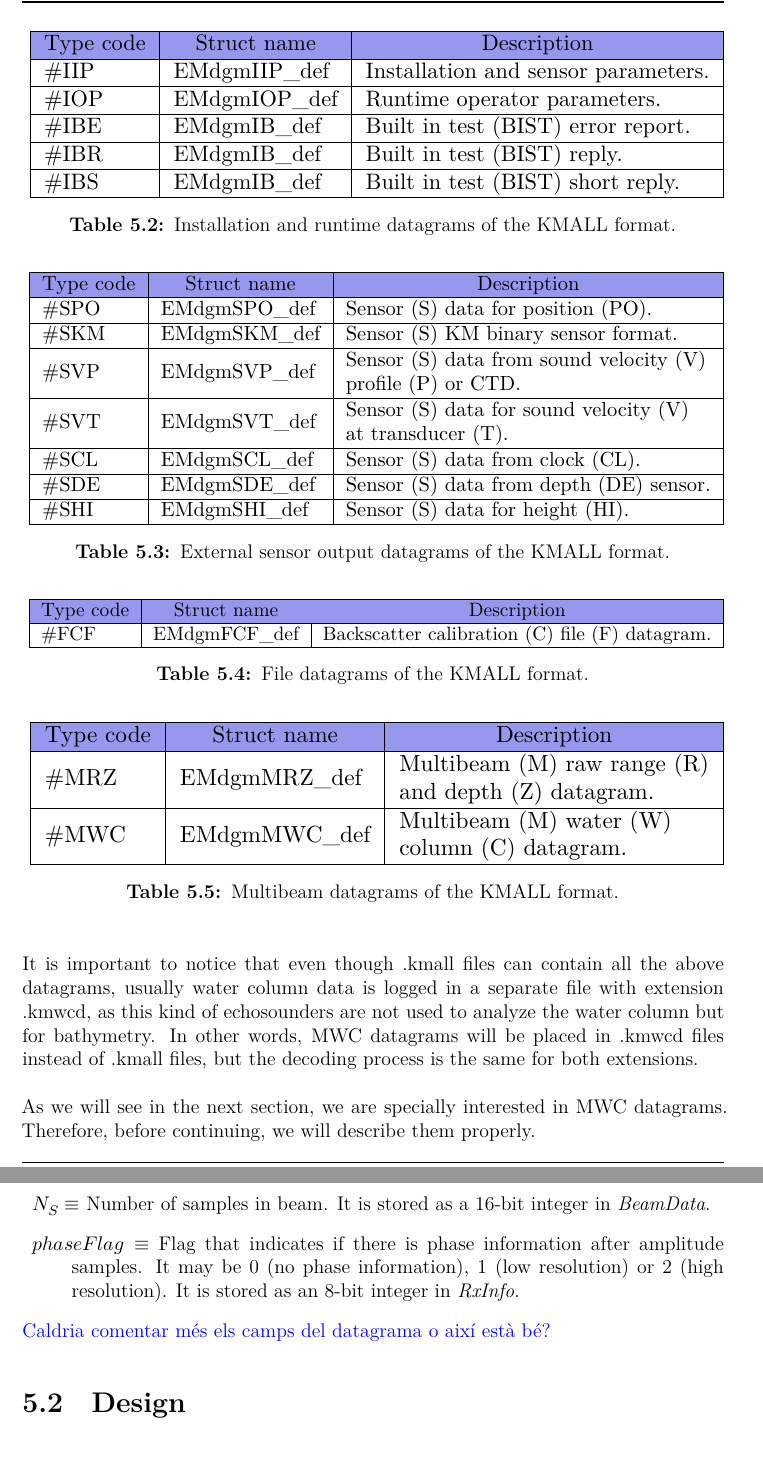
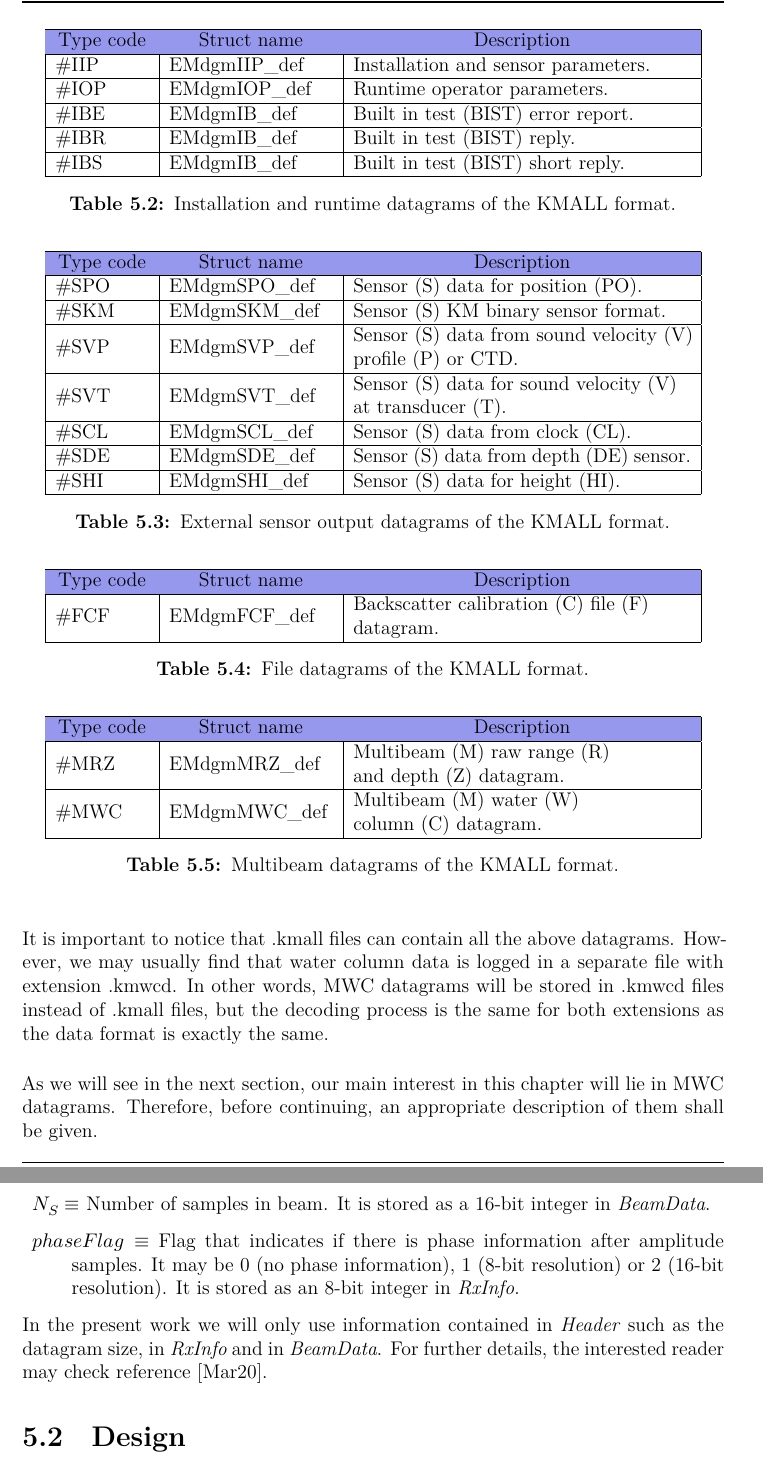
Before and after one commit to aniolm9/bsc-thesis-fapec, a LaTeX thesis (report/thesis.tex, which reads report/chapters/kmall_preproc.tex): two parts of pages 16 and 17 of 25, joined at a grey line, cut so that both start at the same text. Compiled offline with XeLaTeX.

Commit message:
Close section 5.1

```diff
--- a/report/chapters/kmall_preproc.tex
+++ b/report/chapters/kmall_preproc.tex
@@ -53,10 +51,9 @@ The mixture of data types in the same file makes it difficult for standard compr
 \end{table}
 
 \begin{table}[h!]
-\footnotesize
-\begin{center}
-\resizebox{\textwidth}{!}{
-\begin{tabular}{|l|l|l|}
+\normalsize
+\centering
+\begin{tabular}{|p{2cm}|p{3.5cm}|p{7.22cm}|}
 	\hline
 	\rowcolor[HTML]{9698ED}
 	\multicolumn{1}{|c|}{\cellcolor[HTML]{9698ED}Type code} & \multicolumn{1}{c|}{\cellcolor[HTML]{9698ED}Struct name} & \multicolumn{1}{c|}{\cellcolor[HTML]{9698ED}Description} \\ \hline
@@ -65,16 +62,14 @@ The mixture of data types in the same file makes it difficult for standard compr
 	\#IBE                                                   & EMdgmIB\_def                                             & Built in test (BIST) error report.                       \\ \hline
 	\#IBR                                                   & EMdgmIB\_def                                             & Built in test (BIST) reply.                              \\ \hline
 	\#IBS                                                   & EMdgmIB\_def                                             & Built in test (BIST) short reply.                        \\ \hline
-\end{tabular}}
-\end{center}
+\end{tabular}
 \caption{Installation and runtime datagrams of the KMALL format.}
 \end{table}
 
 \begin{table}[h!]
-\footnotesize
-\begin{center}
-\resizebox{\textwidth}{!}{
-\begin{tabular}{|l|l|l|}
+\normalsize
+\centering
+\begin{tabular}{|p{2cm}|p{3.5cm}|p{7.22cm}|}
 	\hline
 	\rowcolor[HTML]{9698ED}
 	\multicolumn{1}{|c|}{\cellcolor[HTML]{9698ED}Type code} & \multicolumn{1}{c|}{\cellcolor[HTML]{9698ED}Struct name} & \multicolumn{1}{c|}{\cellcolor[HTML]{9698ED}Description}                                              \\ \hline
@@ -85,43 +80,38 @@ The mixture of data types in the same file makes it difficult for standard compr
 	\#SCL                                                   & EMdgmSCL\_def                                            & Sensor (S) data from clock (CL).                                                                      \\ \hline
 	\#SDE                                                   & EMdgmSDE\_def                                            & Sensor (S) data from depth (DE) sensor.                                                               \\ \hline
 	\#SHI                                                   & EMdgmSHI\_def                                            & Sensor (S) data for height (HI).                                                                      \\ \hline
-\end{tabular}}
-\end{center}
+\end{tabular}
 \caption{External sensor output datagrams of the KMALL format.}
 \end{table}
 
 \begin{table}[h!]
-\footnotesize
-\begin{center}
-\resizebox{\textwidth}{!}{
-\begin{tabular}{|l|l|l|}
+\normalsize
+\centering
+\begin{tabular}{|p{2cm}|p{3.5cm}|p{7.22cm}|}
 	\hline
 	\rowcolor[HTML]{9698ED}
 	\multicolumn{1}{|c|}{\cellcolor[HTML]{9698ED}Type code} & \multicolumn{1}{c|}{\cellcolor[HTML]{9698ED}Struct name} & \multicolumn{1}{c|}{\cellcolor[HTML]{9698ED}Description} \\ \hline
-	\#FCF                                                   & EMdgmFCF\_def                                            & Backscatter calibration (C) file (F) datagram.           \\ \hline
-\end{tabular}}
-\end{center}
+	\#FCF                                                   & EMdgmFCF\_def                                            & \begin{tabular}[c]{@{}l@{}}Backscatter calibration (C) file (F) \\ datagram.\end{tabular}   \\ \hline
+\end{tabular}
 \caption{File datagrams of the KMALL format.}
 \end{table}
 
 \begin{table}[h!]
-\footnotesize
-\begin{center}
-\resizebox{\textwidth}{!}{
-	\begin{tabular}{|l|l|l|}
+\normalsize
+\centering
+\begin{tabular}{|p{2cm}|p{3.5cm}|p{7.22cm}|}
 		\hline
 		\rowcolor[HTML]{9698ED}
 		\multicolumn{1}{|c|}{\cellcolor[HTML]{9698ED}Type code} & \multicolumn{1}{c|}{\cellcolor[HTML]{9698ED}Struct name} & \multicolumn{1}{c|}{\cellcolor[HTML]{9698ED}Description}                                      \\ \hline
 		\#MRZ                                                   & EMdgmMRZ\_def                                            & \begin{tabular}[c]{@{}l@{}}Multibeam (M) raw range (R)\\ and depth (Z) datagram.\end{tabular} \\ \hline
 		\#MWC                                                   & EMdgmMWC\_def                                            & \begin{tabular}[c]{@{}l@{}}Multibeam (M) water (W)\\ column (C) datagram.\end{tabular}        \\ \hline
-\end{tabular}}
-\end{center}
+\end{tabular}
 \caption{Multibeam datagrams of the KMALL format.}
 \end{table}
 
-It is important to notice that even though .kmall files can contain all the above datagrams, usually water column data is logged in a separate file with extension .kmwcd, as this kind of echosounders are not used to analyze the water column but for bathymetry. In other words, MWC datagrams will be placed in .kmwcd files instead of .kmall files, but the decoding process is the same for both extensions.
+It is important to notice that .kmall files can contain all the above datagrams. However, we may usually find that water column data is logged in a separate file with extension .kmwcd. In other words, MWC datagrams will be stored in .kmwcd files instead of .kmall files, but the decoding process is the same for both extensions as the data format is exactly the same.
 
-As we will see in the next section, we are specially interested in \acrshort{mwc} datagrams. Therefore, before continuing, we will describe them properly.
+As we will see in the next section, our main interest in this chapter will lie in \acrshort{mwc} datagrams. Therefore, before continuing, an appropriate description of them shall be given.
 
 \subsection{\acrshort{mwc} datagrams}
 
@@ -139,12 +129,10 @@ Where:
 \begin{description}
 	\item $N_B \equiv$ Number of beams in ping. It is stored as a 16-bit integer in \textit{RxInfo}.
 	\item $N_S \equiv$ Number of samples in beam. It is stored as a 16-bit integer in \textit{BeamData}.
-	\item $phaseFlag \equiv$ Flag that indicates if there is phase information after amplitude samples. It may be 0 (no phase information), 1 (low resolution) or 2 (high resolution). It is stored as an 8-bit integer in \textit{RxInfo}.
+	\item $phaseFlag \equiv$ Flag that indicates if there is phase information after amplitude samples. It may be 0 (no phase information), 1 (8-bit resolution) or 2 (16-bit resolution). It is stored as an 8-bit integer in \textit{RxInfo}.
 \end{description}
 
-\begin{comment}
-Caldria comentar més els camps del datagrama o així està bé?
-\end{comment}
+In the present work we will only use information contained in \textit{Header} such as the datagram size, in \textit{RxInfo} and in \textit{BeamData}. For further details, the interested reader may check reference \parencite{KMALL}.
 
 \section{Design}
 \begin{comment}
```
Also changed, not shown: report/chapters/kmall_preproc.tex (10 more changed lines).
